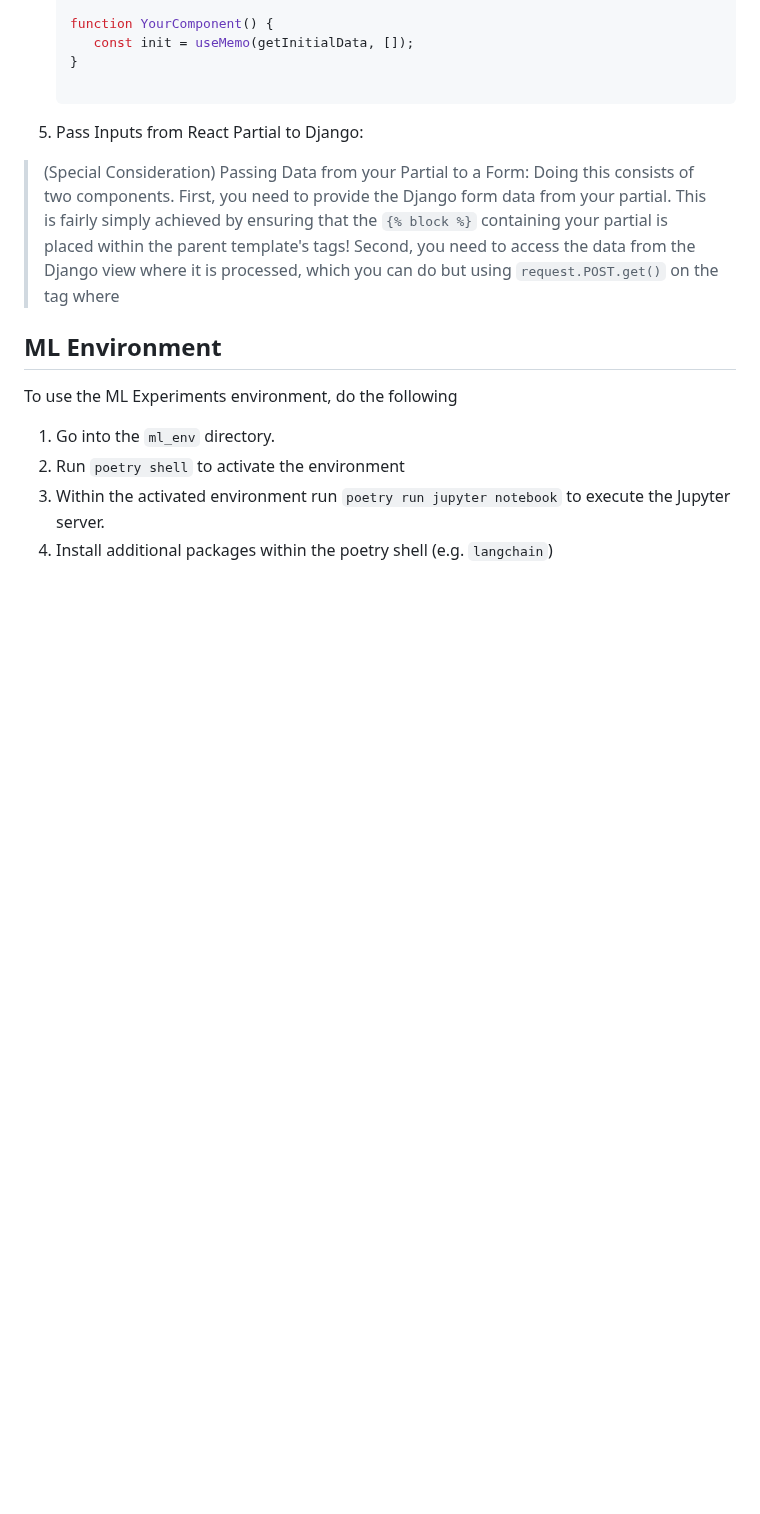
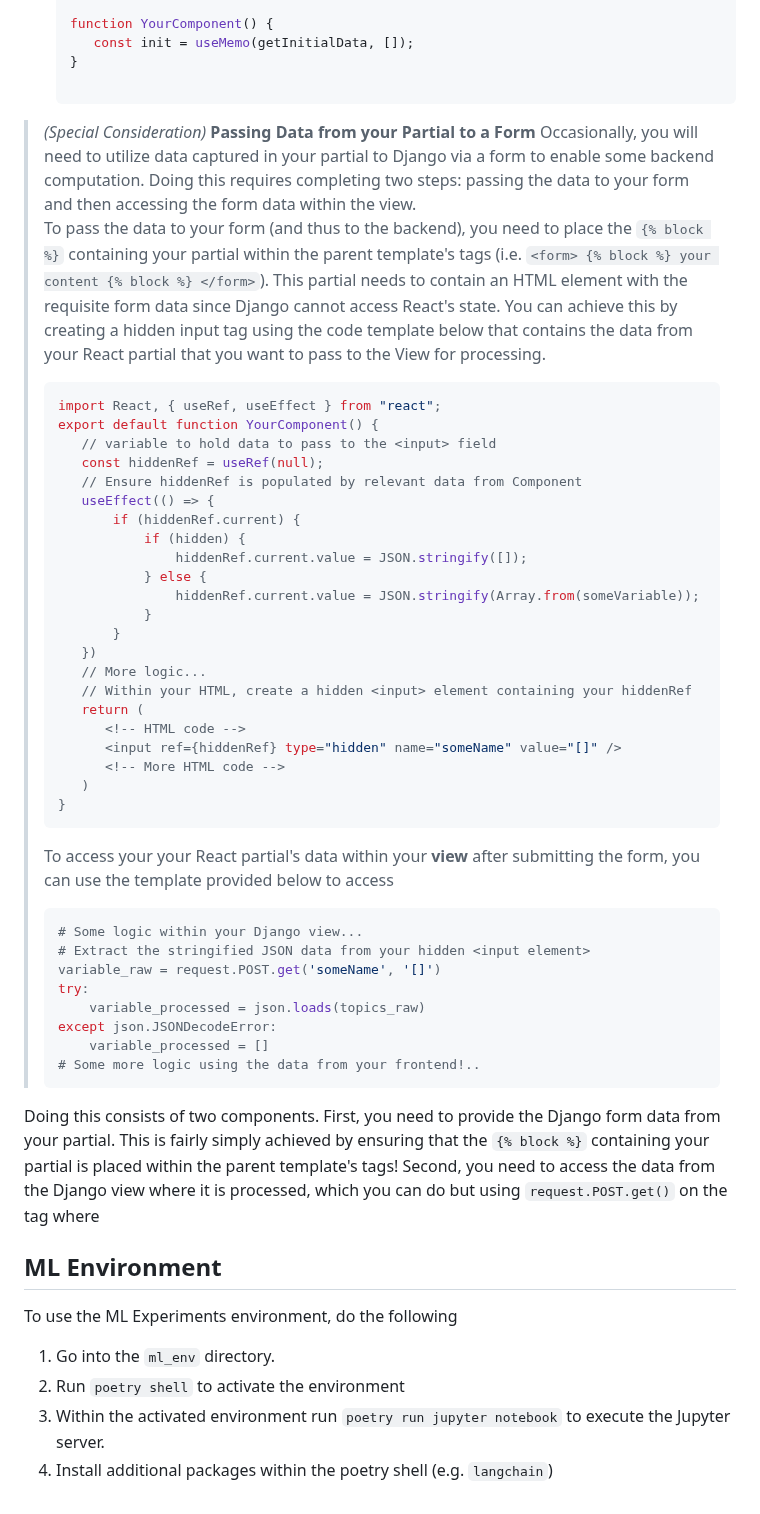
Before and after one commit to KarlSchoch/missour.ai, a Markdown page: README.md, the part around the change. Drawn GitHub-style; blank space fills up the shorter version.

Commit message:
completes documentation on creating a partial that can pass data to a Django view backend

````diff
--- a/README.md
+++ b/README.md
@@ -220,8 +220,47 @@ Sometimes, you may need to integrate a react component within an existing Django
    }
 
    ```
-5. Pass Inputs from React Partial to Django:
-> (Special Consideration) Passing Data from your Partial to a Form: Doing this consists of two components.  First, you need to provide the Django form data from your partial.  This is fairly simply achieved by ensuring that the `{% block %}` containing your partial is placed within the parent template's <form> tags!  Second, you need to access the data from the Django view where it is processed, which you can do but using `request.POST.get()` on the tag where
+
+> *(Special Consideration)* **Passing Data from your Partial to a Form**
+> Occasionally, you will need to utilize data captured in your partial to Django via a form to enable some backend computation.  Doing this requires completing two steps: passing the data to your form and then accessing the form data within the view.
+> To pass the data to your form (and thus to the backend), you need to place the `{% block %}` containing your partial within the parent template's <form> tags (i.e. `<form> {% block %} your content {% block %} </form>`).  This partial needs to contain an HTML element with the requisite form data since Django cannot access React's state.  You can achieve this by creating a hidden input tag using the code template below that contains the data from your React partial that you want to pass to the View for processing.
+>  ```javascript
+>  import React, { useRef, useEffect } from "react";
+>  export default function YourComponent() {
+>     // variable to hold data to pass to the <input> field
+>     const hiddenRef = useRef(null);
+>     // Ensure hiddenRef is populated by relevant data from Component
+>     useEffect(() => {
+>         if (hiddenRef.current) {
+>             if (hidden) {
+>                 hiddenRef.current.value = JSON.stringify([]);
+>             } else {
+>                 hiddenRef.current.value = JSON.stringify(Array.from(someVariable));
+>             }
+>         }
+>     })
+>     // More logic...
+>     // Within your HTML, create a hidden <input> element containing your hiddenRef
+>     return (
+>        <!-- HTML code -->
+>        <input ref={hiddenRef} type="hidden" name="someName" value="[]" />
+>        <!-- More HTML code -->
+>     )
+>  }
+>  ```
+> To access your your React partial's data within your **view** after submitting the form, you can use the template provided below to access
+>  ```python
+>  # Some logic within your Django view...
+>  # Extract the stringified JSON data from your hidden <input element>
+>  variable_raw = request.POST.get('someName', '[]')
+>  try:
+>      variable_processed = json.loads(topics_raw)
+>  except json.JSONDecodeError:
+>      variable_processed = []
+>  # Some more logic using the data from your frontend!..
+>  ```
+
+Doing this consists of two components.  First, you need to provide the Django form data from your partial.  This is fairly simply achieved by ensuring that the `{% block %}` containing your partial is placed within the parent template's <form> tags!  Second, you need to access the data from the Django view where it is processed, which you can do but using `request.POST.get()` on the tag where
 
 ## ML Environment
 To use the ML Experiments environment, do the following
````
